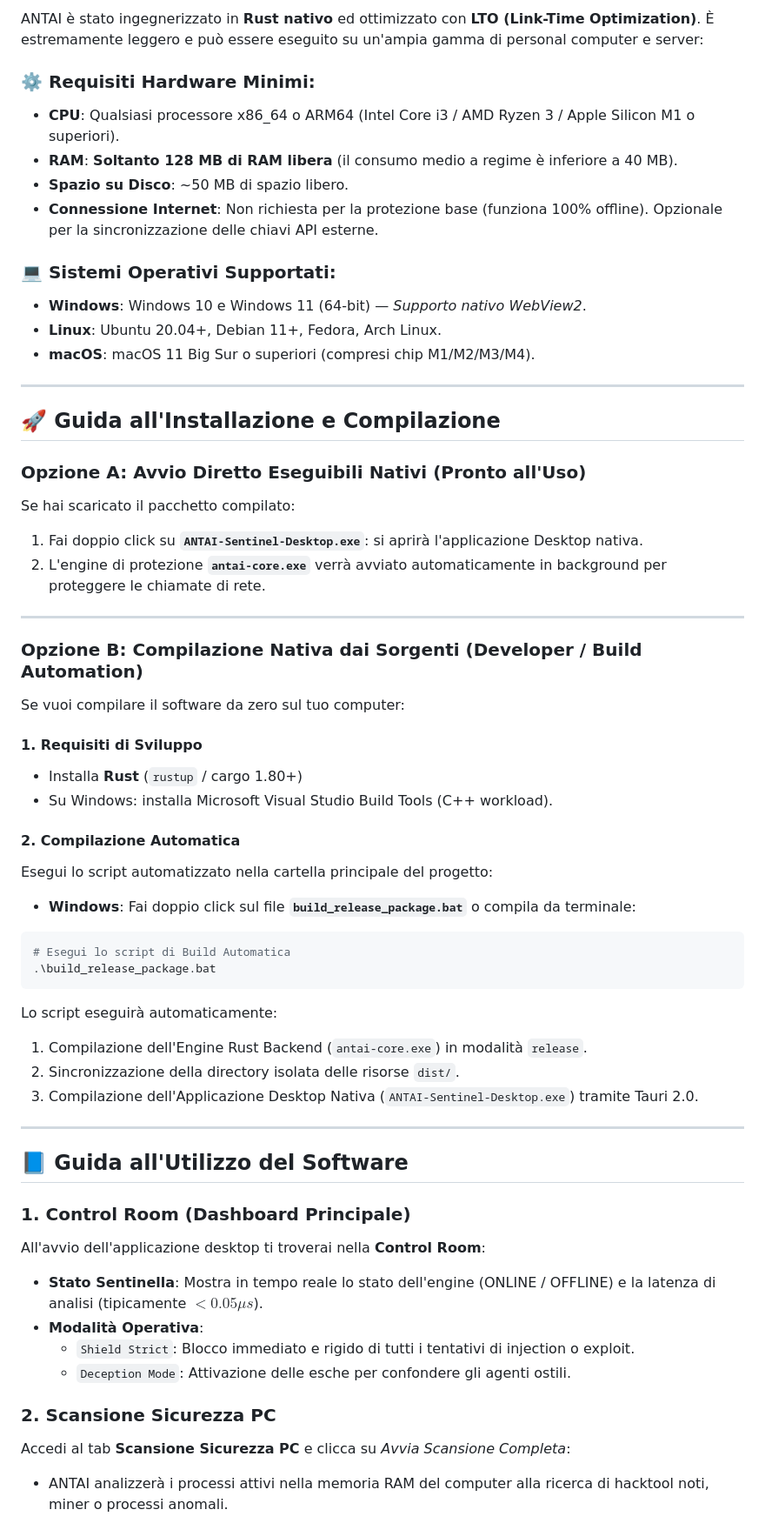
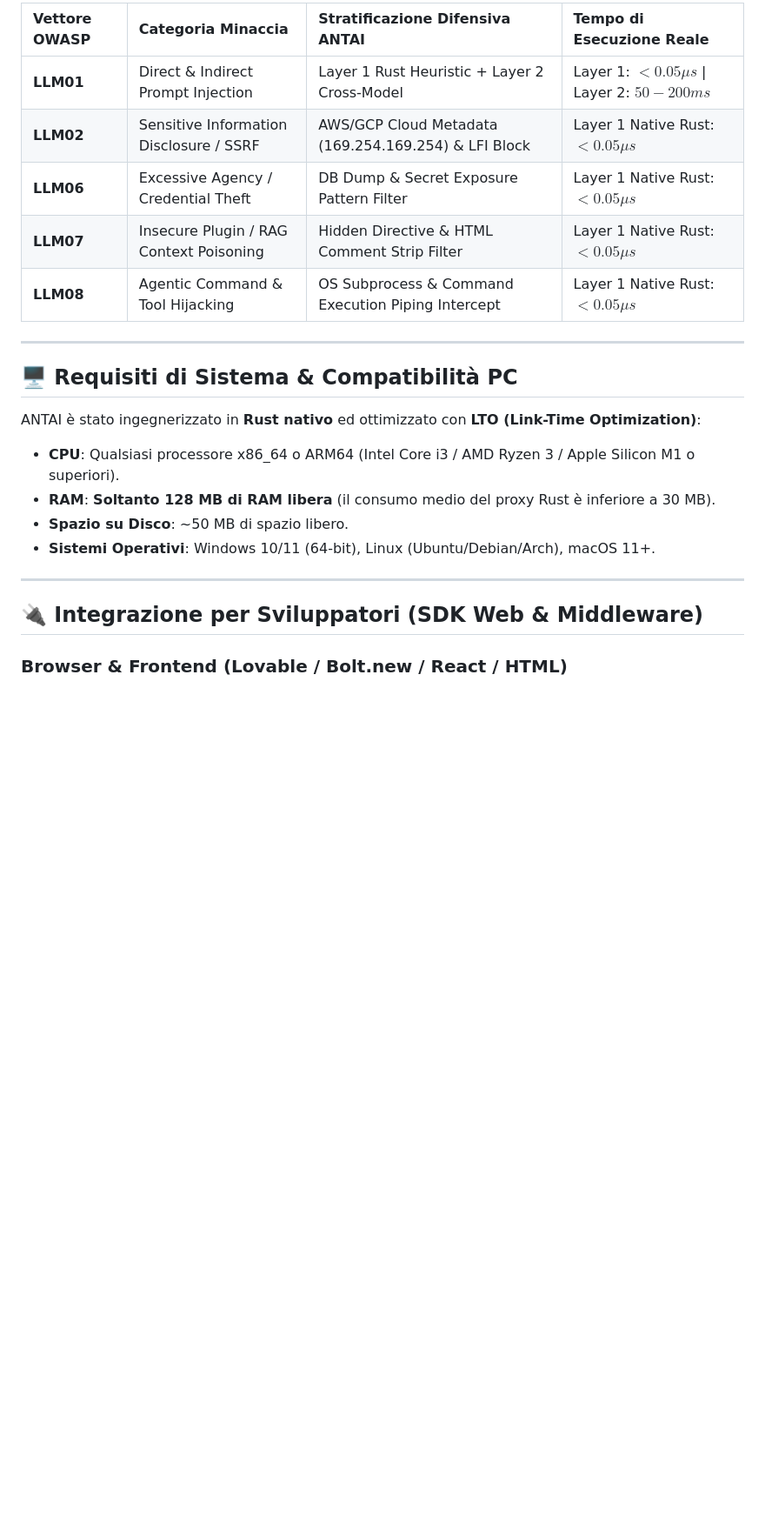
Before and after one commit to streetkin/ANTAI, a Markdown page: README.md, the part around one of its changes. Shown at 87% size. Drawn GitHub-style; blank space fills up the shorter version.

Commit message:
Update README.md for full technical transparency, clear Layer latencies, and open-source MIT positioning

````diff
--- a/README.md
+++ b/README.md
@@ -67,62 +70,26 @@ ANTAI è strutturato come un vero software di sicurezza professionale a doppio l
 
-ANTAI è stato ingegnerizzato in **Rust nativo** ed ottimizzato con **LTO (Link-Time Optimization)**. È estremamente leggero e può essere eseguito su un'ampia gamma di personal computer e server:
-
-### ⚙️ Requisiti Hardware Minimi:
-- **CPU**: Qualsiasi processore x86_64 o ARM64 (Intel Core i3 / AMD Ryzen 3 / Apple Silicon M1 o superiori).
-- **RAM**: **Soltanto 128 MB di RAM libera** (il consumo medio a regime è inferiore a 40 MB).
-- **Spazio su Disco**: ~50 MB di spazio libero.
-- **Connessione Internet**: Non richiesta per la protezione base (funziona 100% offline). Opzionale per la sincronizzazione delle chiavi API esterne.
-
-### 💻 Sistemi Operativi Supportati:
-- **Windows**: Windows 10 e Windows 11 (64-bit) — *Supporto nativo WebView2*.
-- **Linux**: Ubuntu 20.04+, Debian 11+, Fedora, Arch Linux.
-- **macOS**: macOS 11 Big Sur o superiori (compresi chip M1/M2/M3/M4).
+| Vettore OWASP | Categoria Minaccia | Stratificazione Difensiva ANTAI | Tempo di Esecuzione Reale |
+| :--- | :--- | :--- | :--- |
+| **LLM01** | Direct & Indirect Prompt Injection | Layer 1 Rust Heuristic + Layer 2 Cross-Model | Layer 1: $< 0.05\mu s$ \| Layer 2: $50-200ms$ |
+| **LLM02** | Sensitive Information Disclosure / SSRF | AWS/GCP Cloud Metadata (169.254.169.254) & LFI Block | Layer 1 Native Rust: $< 0.05\mu s$ |
+| **LLM06** | Excessive Agency / Credential Theft | DB Dump & Secret Exposure Pattern Filter | Layer 1 Native Rust: $< 0.05\mu s$ |
+| **LLM07** | Insecure Plugin / RAG Context Poisoning | Hidden Directive & HTML Comment Strip Filter | Layer 1 Native Rust: $< 0.05\mu s$ |
+| **LLM08** | Agentic Command & Tool Hijacking | OS Subprocess & Command Execution Piping Intercept | Layer 1 Native Rust: $< 0.05\mu s$ |
 
 ---
 
-## 🚀 Guida all'Installazione e Compilazione
+## 🖥️ Requisiti di Sistema & Compatibilità PC
 
-### Opzione A: Avvio Diretto Eseguibili Nativi (Pronto all'Uso)
-Se hai scaricato il pacchetto compilato:
-1. Fai doppio click su **`ANTAI-Sentinel-Desktop.exe`**: si aprirà l'applicazione Desktop nativa.
-2. L'engine di protezione **`antai-core.exe`** verrà avviato automaticamente in background per proteggere le chiamate di rete.
+ANTAI è stato ingegnerizzato in **Rust nativo** ed ottimizzato con **LTO (Link-Time Optimization)**:
+
+- **CPU**: Qualsiasi processore x86_64 o ARM64 (Intel Core i3 / AMD Ryzen 3 / Apple Silicon M1 o superiori).
+- **RAM**: **Soltanto 128 MB di RAM libera** (il consumo medio del proxy Rust è inferiore a 30 MB).
+- **Spazio su Disco**: ~50 MB di spazio libero.
+- **Sistemi Operativi**: Windows 10/11 (64-bit), Linux (Ubuntu/Debian/Arch), macOS 11+.
 
 ---
 
-### Opzione B: Compilazione Nativa dai Sorgenti (Developer / Build Automation)
+## 🔌 Integrazione per Sviluppatori (SDK Web & Middleware)
 
-Se vuoi compilare il software da zero sul tuo computer:
+### Browser & Frontend (Lovable / Bolt.new / React / HTML)
 
-#### 1. Requisiti di Sviluppo
-- Installa **Rust** (`rustup` / cargo 1.80+)
-- Su Windows: installa Microsoft Visual Studio Build Tools (C++ workload).
-
-#### 2. Compilazione Automatica
-Esegui lo script automatizzato nella cartella principale del progetto:
-- **Windows**: Fai doppio click sul file **`build_release_package.bat`** o compila da terminale:
-
-```powershell
-# Esegui lo script di Build Automatica
-.\build_release_package.bat
-```
-
-Lo script eseguirà automaticamente:
-1. Compilazione dell'Engine Rust Backend (`antai-core.exe`) in modalità `release`.
-2. Sincronizzazione della directory isolata delle risorse `dist/`.
-3. Compilazione dell'Applicazione Desktop Nativa (`ANTAI-Sentinel-Desktop.exe`) tramite Tauri 2.0.
-
----
-
-## 📘 Guida all'Utilizzo del Software
-
-### 1. Control Room (Dashboard Principale)
-All'avvio dell'applicazione desktop ti troverai nella **Control Room**:
-- **Stato Sentinella**: Mostra in tempo reale lo stato dell'engine (ONLINE / OFFLINE) e la latenza di analisi (tipicamente $< 0.05\mu s$).
-- **Modalità Operativa**:
-  - `Shield Strict`: Blocco immediato e rigido di tutti i tentativi di injection o exploit.
-  - `Deception Mode`: Attivazione delle esche per confondere gli agenti ostili.
-
-### 2. Scansione Sicurezza PC
-Accedi al tab **Scansione Sicurezza PC** e clicca su *Avvia Scansione Completa*:
-- ANTAI analizzerà i processi attivi nella memoria RAM del computer alla ricerca di hacktool noti, miner o processi anomali.
-
````
Also changed, not shown: other parts of README.md (+31 -96 lines).
